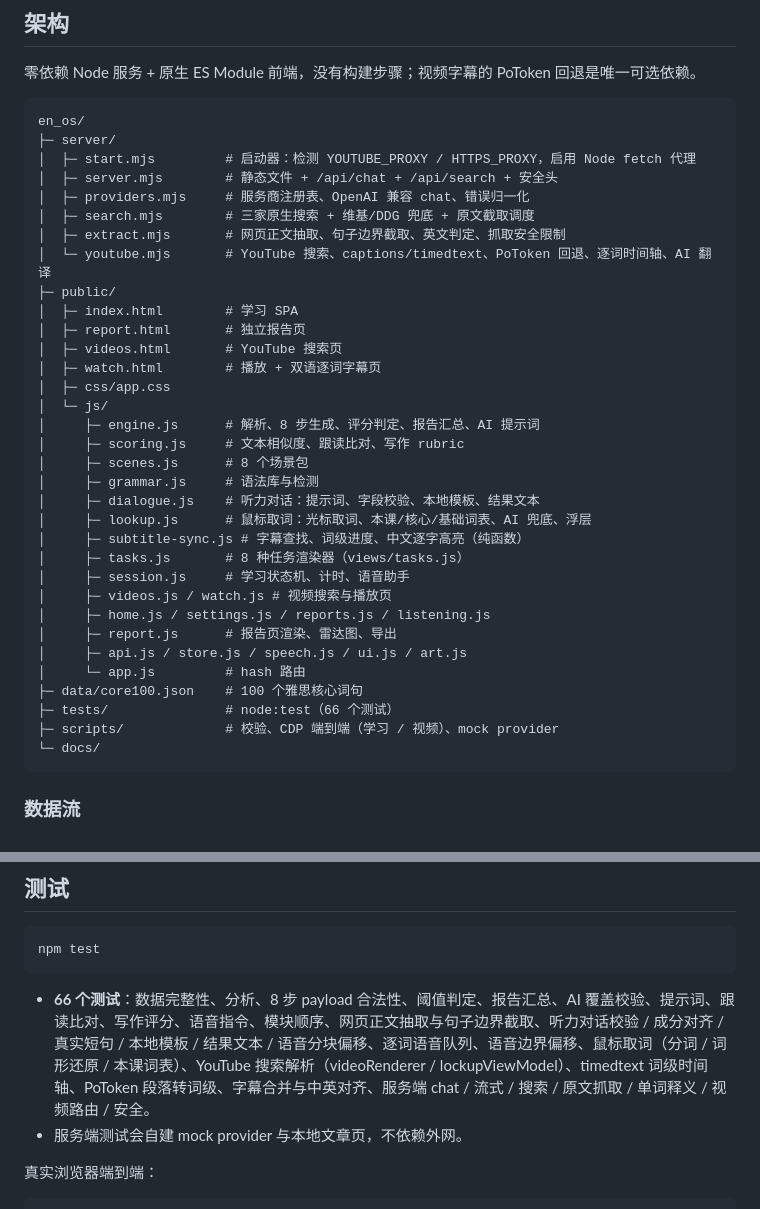
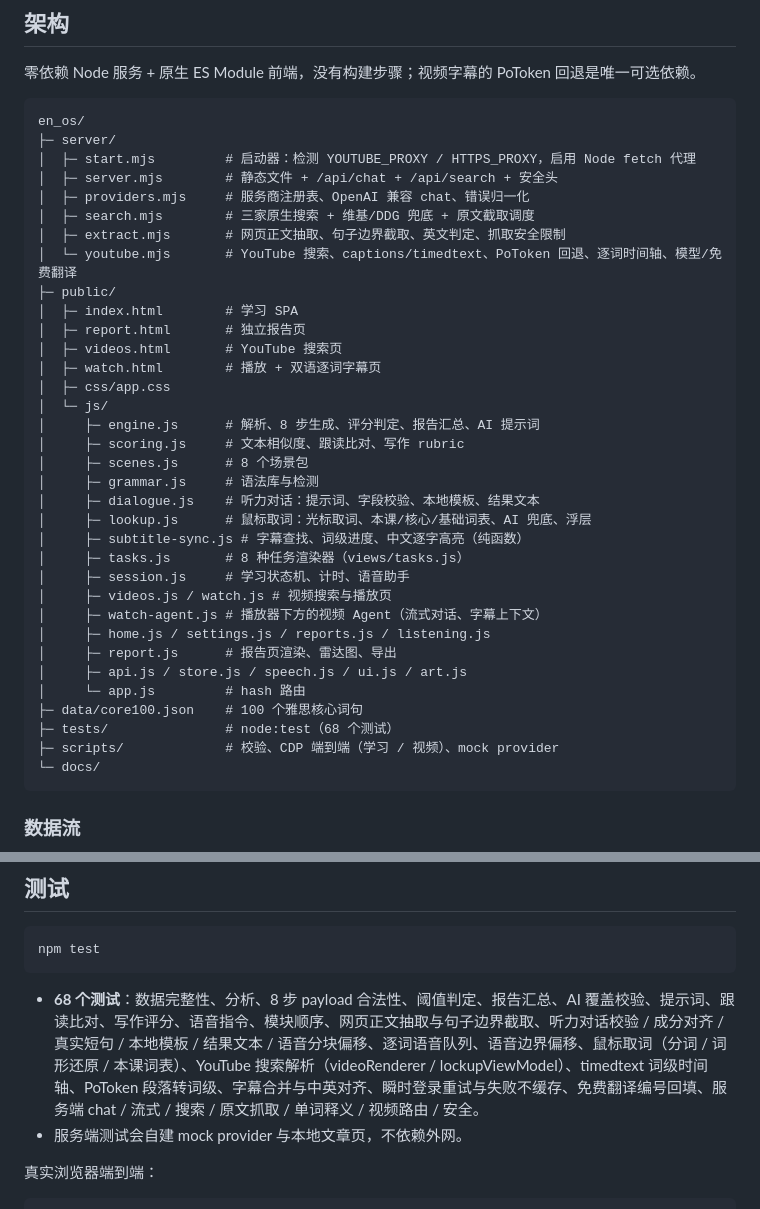
Before and after one commit to eyenov/en_os, a Markdown page: README.md, 2 parts joined by grey strips. GitHub-like rendering.

````diff
--- a/README.md
+++ b/README.md
@@ -398,7 +406,7 @@ en_os/
 │  ├─ providers.mjs     # 服务商注册表、OpenAI 兼容 chat、错误归一化
 │  ├─ search.mjs        # 三家原生搜索 + 维基/DDG 兜底 + 原文截取调度
 │  ├─ extract.mjs       # 网页正文抽取、句子边界截取、英文判定、抓取安全限制
-│  └─ youtube.mjs       # YouTube 搜索、captions/timedtext、PoToken 回退、逐词时间轴、AI 翻译
+│  └─ youtube.mjs       # YouTube 搜索、captions/timedtext、PoToken 回退、逐词时间轴、模型/免费翻译
 ├─ public/
 │  ├─ index.html        # 学习 SPA
 │  ├─ report.html       # 独立报告页
@@ -416,12 +424,13 @@ en_os/
 │     ├─ tasks.js       # 8 种任务渲染器（views/tasks.js）
 │     ├─ session.js     # 学习状态机、计时、语音助手
 │     ├─ videos.js / watch.js # 视频搜索与播放页
+│     ├─ watch-agent.js # 播放器下方的视频 Agent（流式对话、字幕上下文）
 │     ├─ home.js / settings.js / reports.js / listening.js
 │     ├─ report.js      # 报告页渲染、雷达图、导出
 │     ├─ api.js / store.js / speech.js / ui.js / art.js
 │     └─ app.js         # hash 路由
 ├─ data/core100.json    # 100 个雅思核心词句
-├─ tests/               # node:test（66 个测试）
+├─ tests/               # node:test（68 个测试）
 ├─ scripts/             # 校验、CDP 端到端（学习 / 视频）、mock provider
 └─ docs/
 ```
@@ -499,7 +508,7 @@ en_os/
 npm test
 ```
 
-- **66 个测试**：数据完整性、分析、8 步 payload 合法性、阈值判定、报告汇总、AI 覆盖校验、提示词、跟读比对、写作评分、语音指令、模块顺序、网页正文抽取与句子边界截取、听力对话校验 / 成分对齐 / 真实短句 / 本地模板 / 结果文本 / 语音分块偏移、逐词语音队列、语音边界偏移、鼠标取词（分词 / 词形还原 / 本课词表）、YouTube 搜索解析（videoRenderer / lockupViewModel）、timedtext 词级时间轴、PoToken 段落转词级、字幕合并与中英对齐、服务端 chat / 流式 / 搜索 / 原文抓取 / 单词释义 / 视频路由 / 安全。
+- **68 个测试**：数据完整性、分析、8 步 payload 合法性、阈值判定、报告汇总、AI 覆盖校验、提示词、跟读比对、写作评分、语音指令、模块顺序、网页正文抽取与句子边界截取、听力对话校验 / 成分对齐 / 真实短句 / 本地模板 / 结果文本 / 语音分块偏移、逐词语音队列、语音边界偏移、鼠标取词（分词 / 词形还原 / 本课词表）、YouTube 搜索解析（videoRenderer / lockupViewModel）、timedtext 词级时间轴、PoToken 段落转词级、字幕合并与中英对齐、瞬时登录重试与失败不缓存、免费翻译编号回填、服务端 chat / 流式 / 搜索 / 原文抓取 / 单词释义 / 视频路由 / 安全。
 - 服务端测试会自建 mock provider 与本地文章页，不依赖外网。
 
 真实浏览器端到端：
````
Also changed, not shown: other parts of README.md (+12 -4 lines), docs/DESIGN.md (+19 -6 lines), docs/screenshots/video-watch-sync.png (added), docs/screenshots/video-watch.png, 9 other files.
